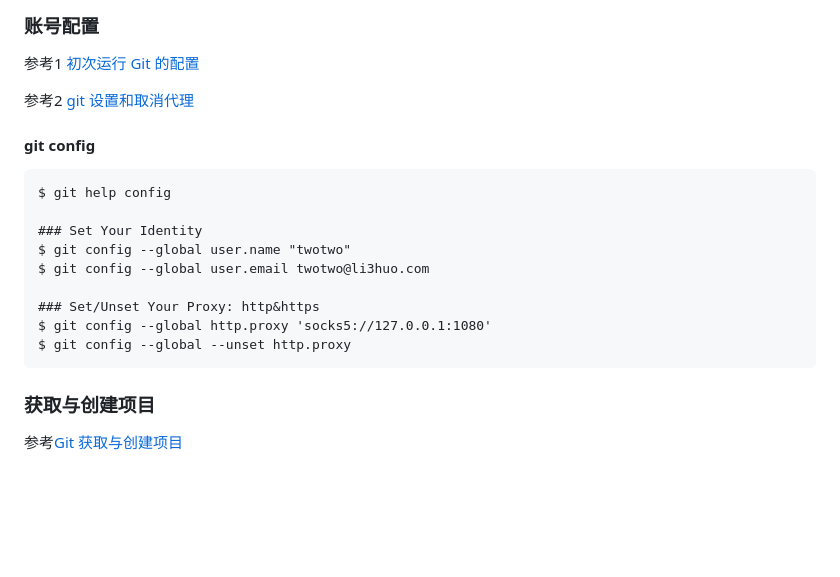
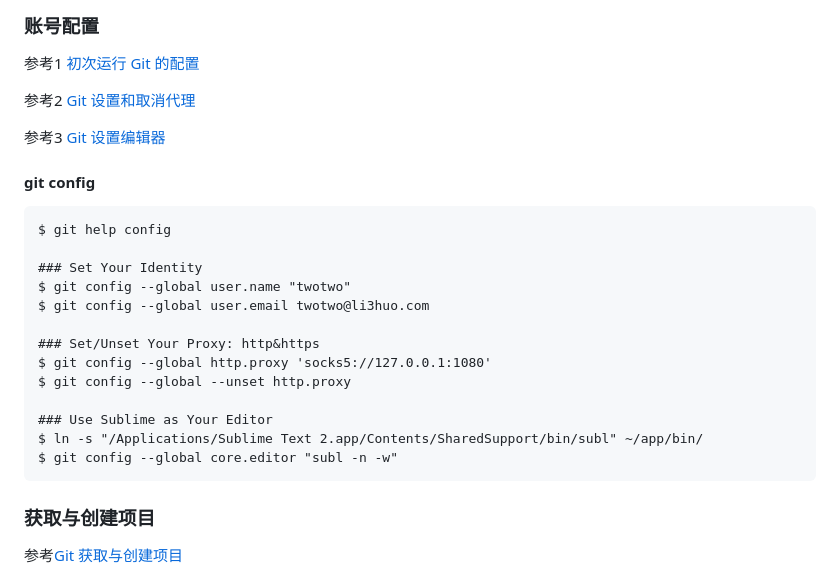
Before and after one commit to twotwo/learn-git, a Markdown page: primer.md, the part around the change. GitHub-like rendering; blank space fills up the shorter version.

```diff
--- a/primer.md
+++ b/primer.md
@@ -26,7 +26,9 @@
 ### 账号配置
 参考1 [初次运行 Git 的配置](https://git-scm.com/book/zh/v2/起步-初次运行-Git-前的配置)
 
-参考2 [git 设置和取消代理](https://gist.github.com/laispace/666dd7b27e9116faece6)
+参考2 [Git 设置和取消代理](https://gist.github.com/laispace/666dd7b27e9116faece6)
+
+参考3 [Git 设置编辑器](https://help.github.com/articles/associating-text-editors-with-git/)
 
 #### git config
 	$ git help config
@@ -38,6 +40,10 @@
 	### Set/Unset Your Proxy: http&https
 	$ git config --global http.proxy 'socks5://127.0.0.1:1080'
 	$ git config --global --unset http.proxy
+
+	### Use Sublime as Your Editor
+	$ ln -s "/Applications/Sublime Text 2.app/Contents/SharedSupport/bin/subl" ~/app/bin/
+	$ git config --global core.editor "subl -n -w"
 
 
 ### 获取与创建项目
```
Also changed, not shown: readme.md (+4 -4 lines), why-git.md (+6 -2 lines), images/why-git.png (added).
